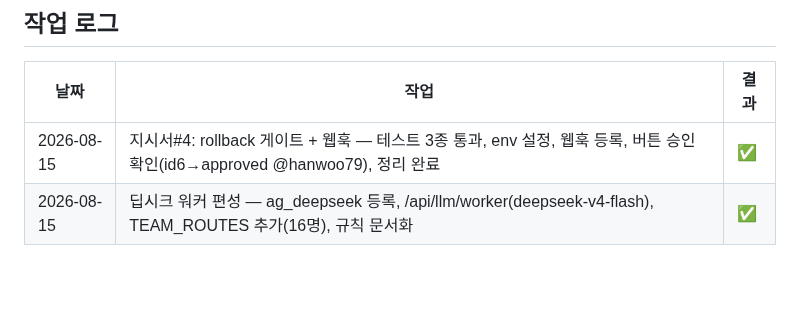
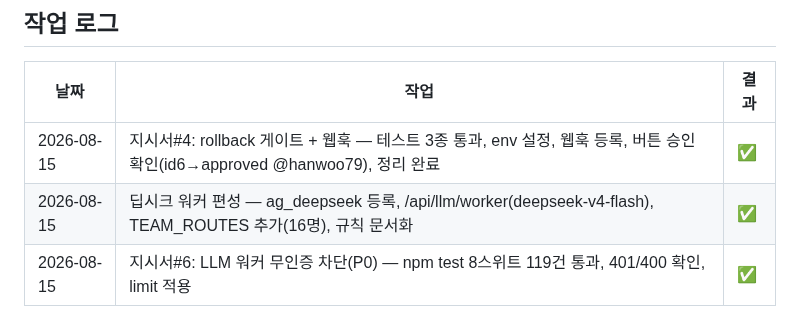
Before and after one commit to joker8awesome/workflow-builder, a Markdown page: deepbot_action.md, the part around the change. GitHub-like rendering; blank space fills up the shorter version.

Commit message:
docs: 지시서#6 실행 로그

```diff
--- a/deepbot_action.md
+++ b/deepbot_action.md
@@ -210,3 +210,4 @@ agent.payload.get / report / checkpoint
 |------|------|------|
 | 2026-08-15 | 지시서#4: rollback 게이트 + 웹훅 — 테스트 3종 통과, env 설정, 웹훅 등록, 버튼 승인 확인(id6→approved @hanwoo79), 정리 완료 | ✅ |
 | 2026-08-15 | 딥시크 워커 편성 — ag_deepseek 등록, /api/llm/worker(deepseek-v4-flash), TEAM_ROUTES 추가(16명), 규칙 문서화 | ✅ |
+| 2026-08-15 | 지시서#6: LLM 워커 무인증 차단(P0) — npm test 8스위트 119건 통과, 401/400 확인, limit 적용 | ✅ |
```
